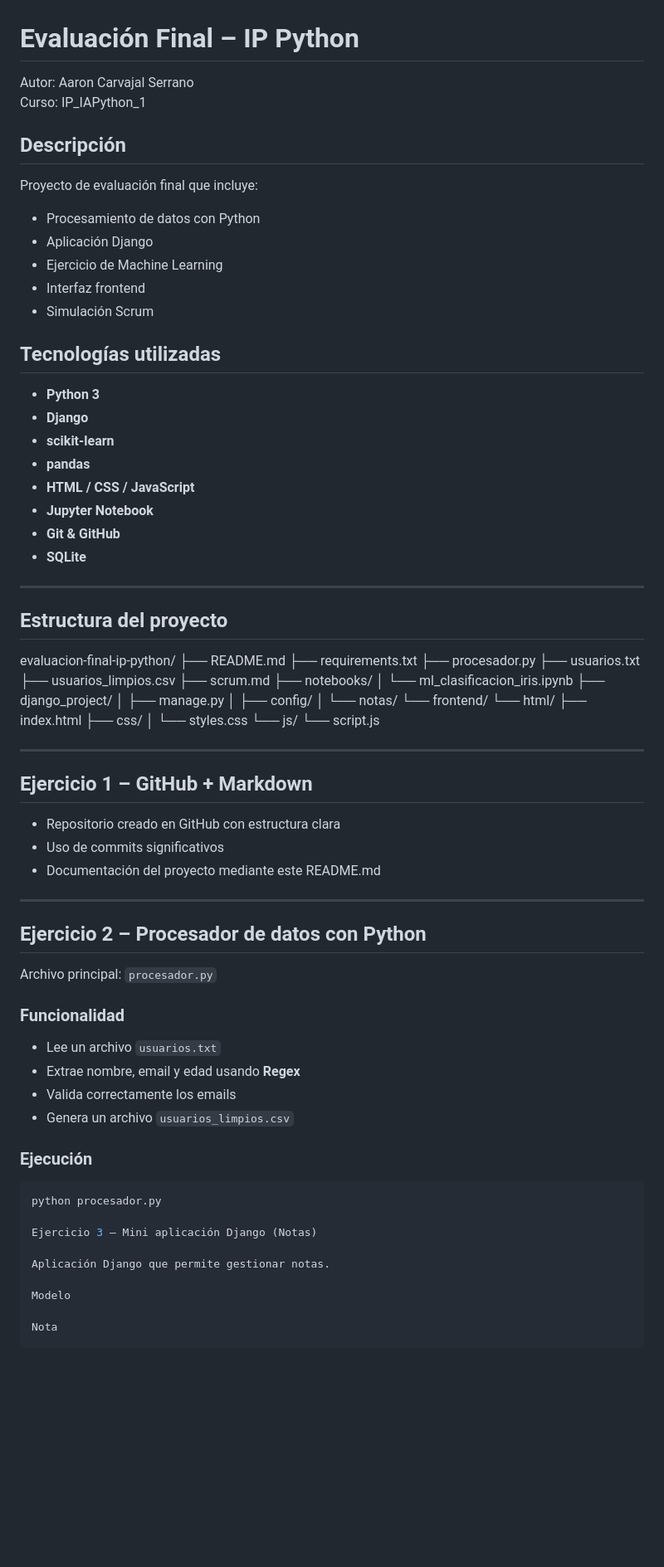
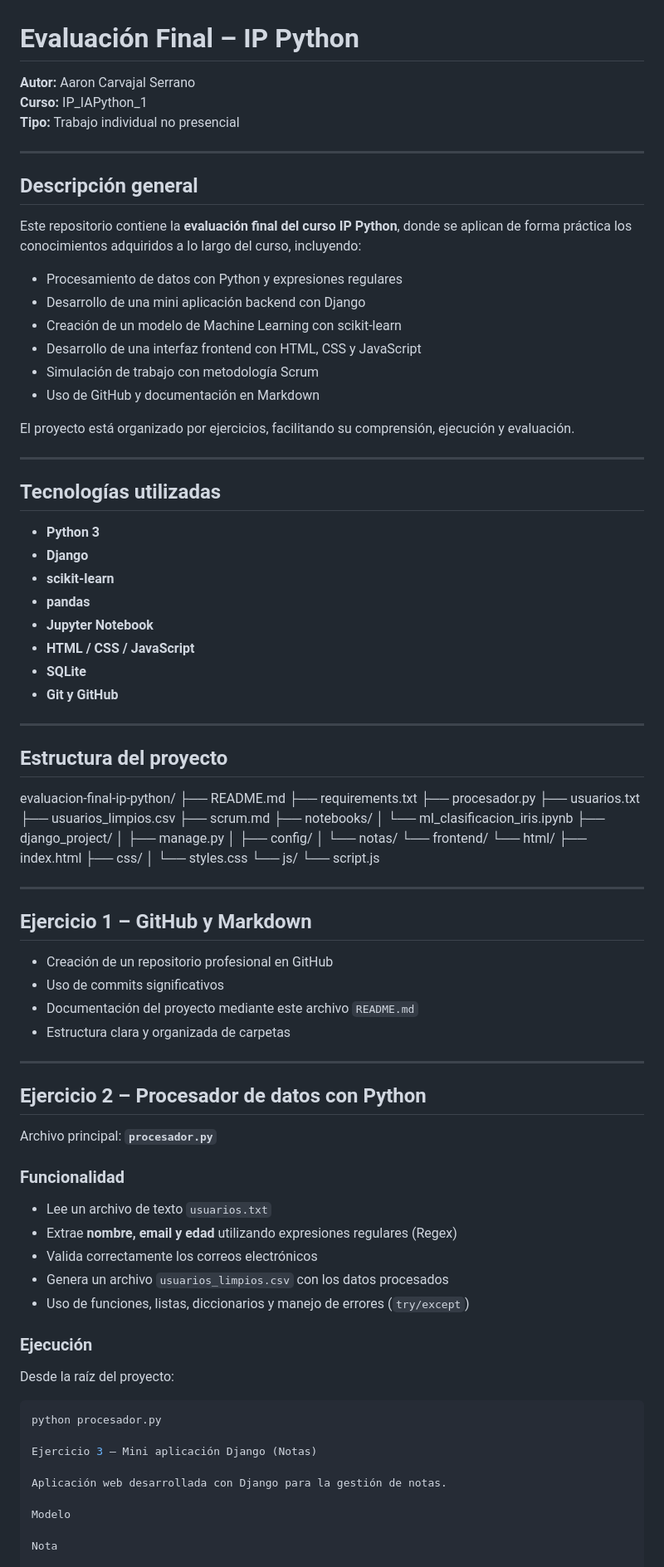
Before and after one commit to Aaroncs00/evaluacion-final-ip-python, a Markdown page: README.md, the part around the change printed below. Shown: that part at 83% size. Rendered like a GitHub page; blank space fills up the shorter version.

Commit message:
docs: README final completo y bien documentado

````diff
--- a/README.md
+++ b/README.md
@@ -1,15 +1,25 @@
 # Evaluación Final – IP Python
 
-Autor: Aaron Carvajal Serrano
-Curso: IP_IAPython_1
+**Autor:** Aaron Carvajal Serrano
+**Curso:** IP_IAPython_1
+**Tipo:** Trabajo individual no presencial
 
-## Descripción
-Proyecto de evaluación final que incluye:
-- Procesamiento de datos con Python
-- Aplicación Django
-- Ejercicio de Machine Learning
-- Interfaz frontend
-- Simulación Scrum
+---
+
+## Descripción general
+
+Este repositorio contiene la **evaluación final del curso IP Python**, donde se aplican de forma práctica los conocimientos adquiridos a lo largo del curso, incluyendo:
+
+- Procesamiento de datos con Python y expresiones regulares
+- Desarrollo de una mini aplicación backend con Django
+- Creación de un modelo de Machine Learning con scikit-learn
+- Desarrollo de una interfaz frontend con HTML, CSS y JavaScript
+- Simulación de trabajo con metodología Scrum
+- Uso de GitHub y documentación en Markdown
+
+El proyecto está organizado por ejercicios, facilitando su comprensión, ejecución y evaluación.
+
+---
 
 ## Tecnologías utilizadas
 
@@ -17,10 +27,10 @@ Proyecto de evaluación final que incluye:
 - **Django**
 - **scikit-learn**
 - **pandas**
+- **Jupyter Notebook**
 - **HTML / CSS / JavaScript**
-- **Jupyter Notebook**
-- **Git & GitHub**
 - **SQLite**
+- **Git y GitHub**
 
 ---
 
@@ -50,31 +60,34 @@ evaluacion-final-ip-python/
 
 ---
 
-## Ejercicio 1 – GitHub + Markdown
+## Ejercicio 1 – GitHub y Markdown
 
-- Repositorio creado en GitHub con estructura clara
+- Creación de un repositorio profesional en GitHub
 - Uso de commits significativos
-- Documentación del proyecto mediante este README.md
+- Documentación del proyecto mediante este archivo `README.md`
+- Estructura clara y organizada de carpetas
 
 ---
 
 ## Ejercicio 2 – Procesador de datos con Python
 
-Archivo principal: `procesador.py`
+Archivo principal: **`procesador.py`**
 
 ### Funcionalidad
-- Lee un archivo `usuarios.txt`
-- Extrae nombre, email y edad usando **Regex**
-- Valida correctamente los emails
-- Genera un archivo `usuarios_limpios.csv`
+- Lee un archivo de texto `usuarios.txt`
+- Extrae **nombre, email y edad** utilizando expresiones regulares (Regex)
+- Valida correctamente los correos electrónicos
+- Genera un archivo `usuarios_limpios.csv` con los datos procesados
+- Uso de funciones, listas, diccionarios y manejo de errores (`try/except`)
 
 ### Ejecución
+Desde la raíz del proyecto:
 ```bash
 python procesador.py
 
 Ejercicio 3 – Mini aplicación Django (Notas)
 
-Aplicación Django que permite gestionar notas.
+Aplicación web desarrollada con Django para la gestión de notas.
 
 Modelo
 
````
Also changed, not shown: other parts of README.md (+25 -23 lines).
